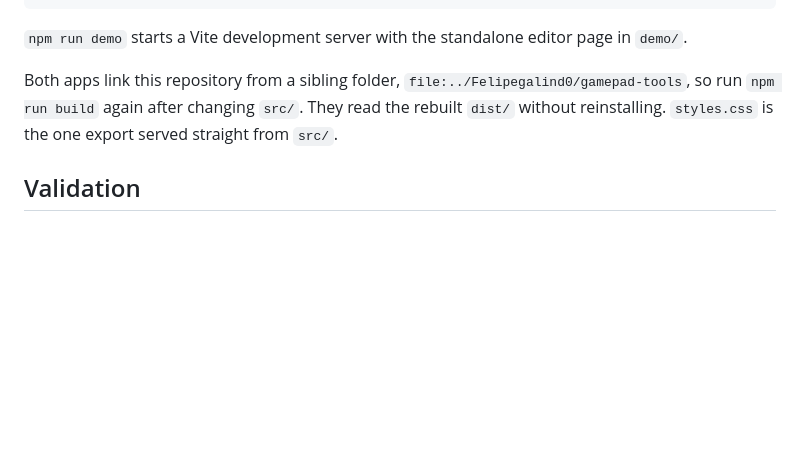
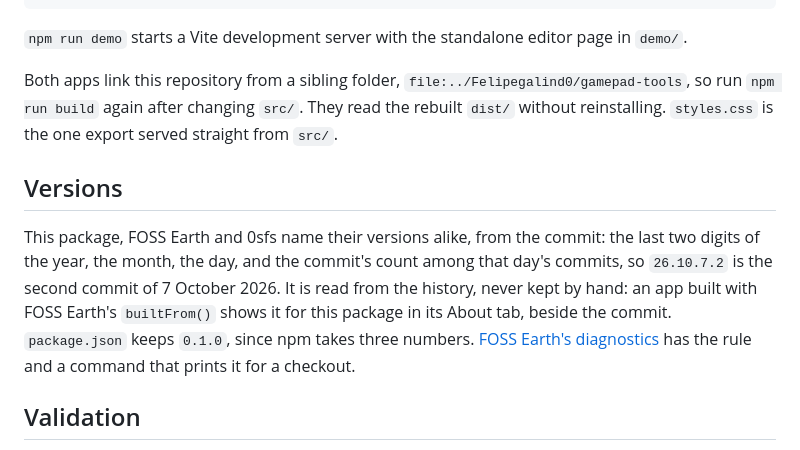
Before and after one commit to Felipegalind0/gamepad-tools, a Markdown page: README.md, the part around the change. Drawn GitHub-style; blank space fills up the shorter version.

Commit message:
Say how this package's version is named
FOSS Earth, 0sfs and this package name their versions alike, from the
commit: the last two digits of the year, the month, the day and the
commit's count among that day's commits, as 26.10.7.2. It is read from the
history when an app is built and shown in the app's About tab;
package.json keeps 0.1.0, since npm takes three numbers. The README says so
and links FOSS Earth's rule.

```diff
--- a/README.md
+++ b/README.md
@@ -81,6 +81,16 @@ Both apps link this repository from a sibling folder, `file:../Felipegalind0/gam
 `npm run build` again after changing `src/`. They read the rebuilt `dist/` without reinstalling.
 `styles.css` is the one export served straight from `src/`.
 
+## Versions
+
+This package, FOSS Earth and 0sfs name their versions alike, from the commit: the last two
+digits of the year, the month, the day, and the commit's count among that day's commits, so
+`26.10.7.2` is the second commit of 7 October 2026. It is read from the history, never kept
+by hand: an app built with FOSS Earth's `builtFrom()` shows it for this package in its About
+tab, beside the commit. `package.json` keeps `0.1.0`, since npm takes three numbers.
+[FOSS Earth's diagnostics](../../foss-earth/docs/diagnostics.md#versions) has the rule and a
+command that prints it for a checkout.
+
 ## Validation
 
 - This repository has no tests. `npm run typecheck` and `npm run build` pass.
```
